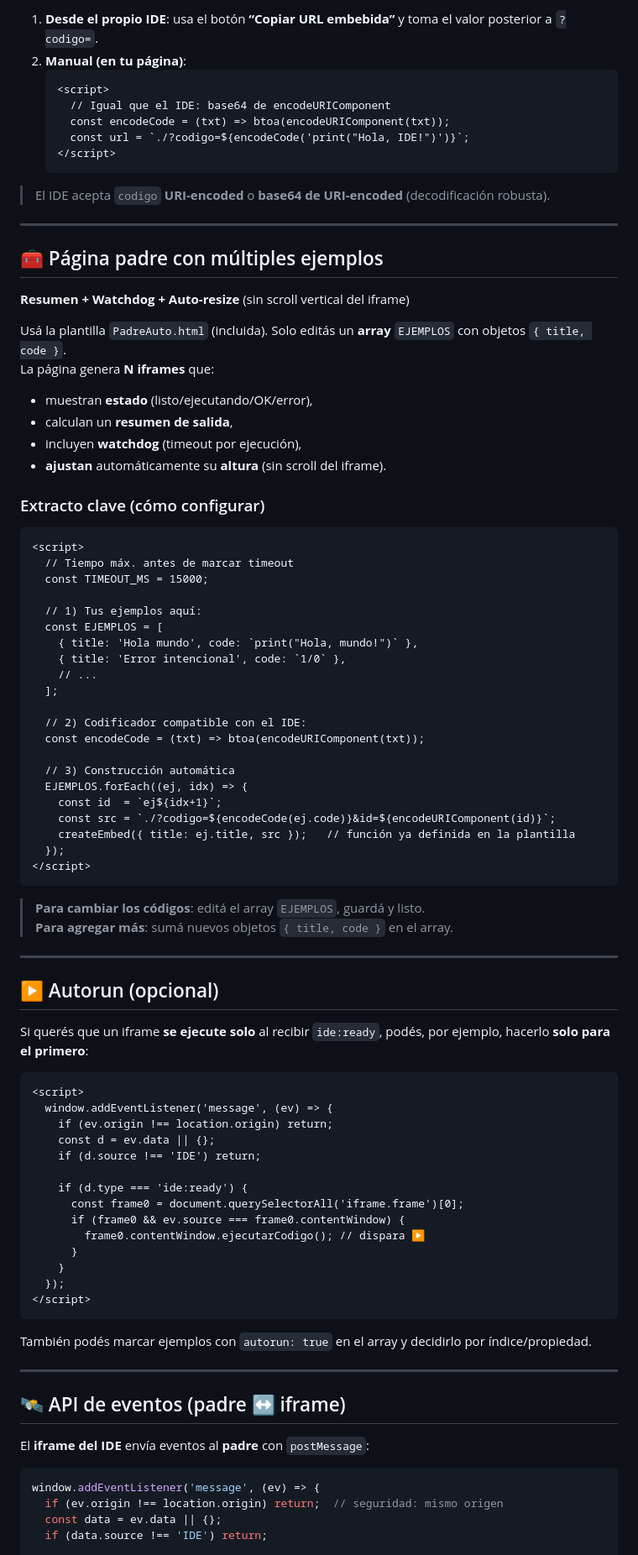
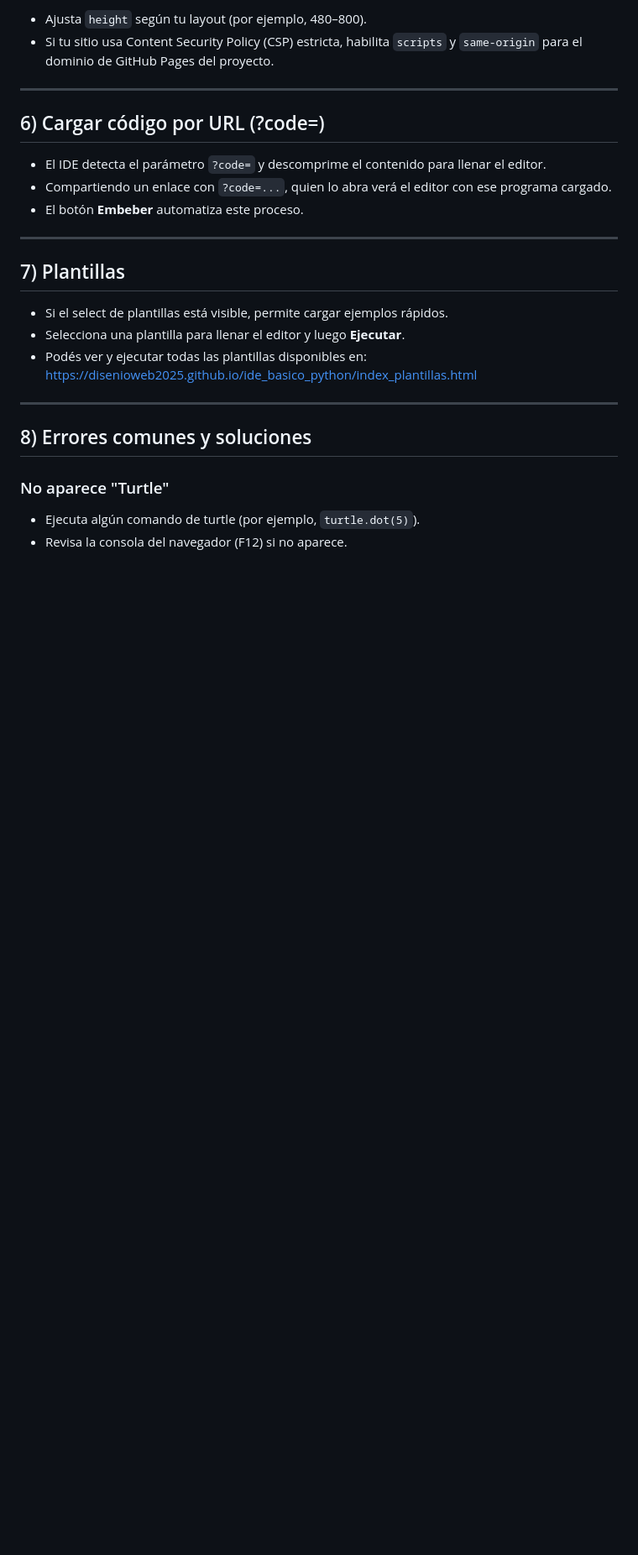
Before and after one commit to disenioWeb2025/ide_basico_python, a Markdown page: README.md, the part around one of its changes. Shown at 84% size. GitHub-like rendering; blank space fills up the shorter version.

````diff
--- a/README.md
+++ b/README.md
@@ -67,91 +170,29 @@ En una página **en la misma carpeta** del IDE:
 
-1. **Desde el propio IDE**: usa el botón **“Copiar URL embebida”** y toma el valor posterior a `?codigo=`.
-2. **Manual (en tu página)**:
-   ```html
-   <script>
-     // Igual que el IDE: base64 de encodeURIComponent
-     const encodeCode = (txt) => btoa(encodeURIComponent(txt));
-     const url = `./?codigo=${encodeCode('print("Hola, IDE!")')}`;
-   </script>
-   ```
-
-> El IDE acepta `codigo` **URI-encoded** o **base64 de URI-encoded** (decodificación robusta).
+- Ajusta `height` según tu layout (por ejemplo, 480–800).
+- Si tu sitio usa Content Security Policy (CSP) estricta, habilita `scripts` y `same-origin` para el dominio de GitHub Pages del proyecto.
 
 ---
 
-## 🧰 Página padre con múltiples ejemplos
-**Resumen + Watchdog + Auto-resize** (sin scroll vertical del iframe)
+## 6) Cargar código por URL (?code=)
 
-Usá la plantilla `PadreAuto.html` (incluida). Solo editás un **array** `EJEMPLOS` con objetos `{ title, code }`.
-La página genera **N iframes** que:
-- muestran **estado** (listo/ejecutando/OK/error),
-- calculan un **resumen de salida**,
-- incluyen **watchdog** (timeout por ejecución),
-- **ajustan** automáticamente su **altura** (sin scroll del iframe).
-
-### Extracto clave (cómo configurar)
-
-```html
-<script>
-  // Tiempo máx. antes de marcar timeout
-  const TIMEOUT_MS = 15000;
-
-  // 1) Tus ejemplos aquí:
-  const EJEMPLOS = [
-    { title: 'Hola mundo', code: `print("Hola, mundo!")` },
-    { title: 'Error intencional', code: `1/0` },
-    // ...
-  ];
-
-  // 2) Codificador compatible con el IDE:
-  const encodeCode = (txt) => btoa(encodeURIComponent(txt));
-
-  // 3) Construcción automática
-  EJEMPLOS.forEach((ej, idx) => {
-    const id  = `ej${idx+1}`;
-    const src = `./?codigo=${encodeCode(ej.code)}&id=${encodeURIComponent(id)}`;
-    createEmbed({ title: ej.title, src });   // función ya definida en la plantilla
-  });
-</script>
-```
-
-> **Para cambiar los códigos**: editá el array `EJEMPLOS`, guardá y listo.
-> **Para agregar más**: sumá nuevos objetos `{ title, code }` en el array.
+- El IDE detecta el parámetro `?code=` y descomprime el contenido para llenar el editor.
+- Compartiendo un enlace con `?code=...`, quien lo abra verá el editor con ese programa cargado.
+- El botón **Embeber** automatiza este proceso.
 
 ---
 
-## ▶️ Autorun (opcional)
+## 7) Plantillas
 
-Si querés que un iframe **se ejecute solo** al recibir `ide:ready`, podés, por ejemplo, hacerlo **solo para el primero**:
-
-```html
-<script>
-  window.addEventListener('message', (ev) => {
-    if (ev.origin !== location.origin) return;
-    const d = ev.data || {};
-    if (d.source !== 'IDE') return;
-
-    if (d.type === 'ide:ready') {
-      const frame0 = document.querySelectorAll('iframe.frame')[0];
-      if (frame0 && ev.source === frame0.contentWindow) {
-        frame0.contentWindow.ejecutarCodigo(); // dispara ▶️
-      }
-    }
-  });
-</script>
-```
-
-También podés marcar ejemplos con `autorun: true` en el array y decidirlo por índice/propiedad.
+- Si el select de plantillas está visible, permite cargar ejemplos rápidos.
+- Selecciona una plantilla para llenar el editor y luego **Ejecutar**.
+- Podés ver y ejecutar todas las plantillas disponibles en: https://disenioweb2025.github.io/ide_basico_python/index_plantillas.html
 
 ---
 
-## 🛰️ API de eventos (padre ↔️ iframe)
+## 8) Errores comunes y soluciones
 
-El **iframe del IDE** envía eventos al **padre** con `postMessage`:
+### No aparece "Turtle"
 
-```js
-window.addEventListener('message', (ev) => {
-  if (ev.origin !== location.origin) return;  // seguridad: mismo origen
-  const data = ev.data || {};
-  if (data.source !== 'IDE') return;
+- Ejecuta algún comando de turtle (por ejemplo, `turtle.dot(5)`).
+- Revisa la consola del navegador (F12) si no aparece.
 
````
Also changed, not shown: other parts of README.md (+213 -122 lines).
